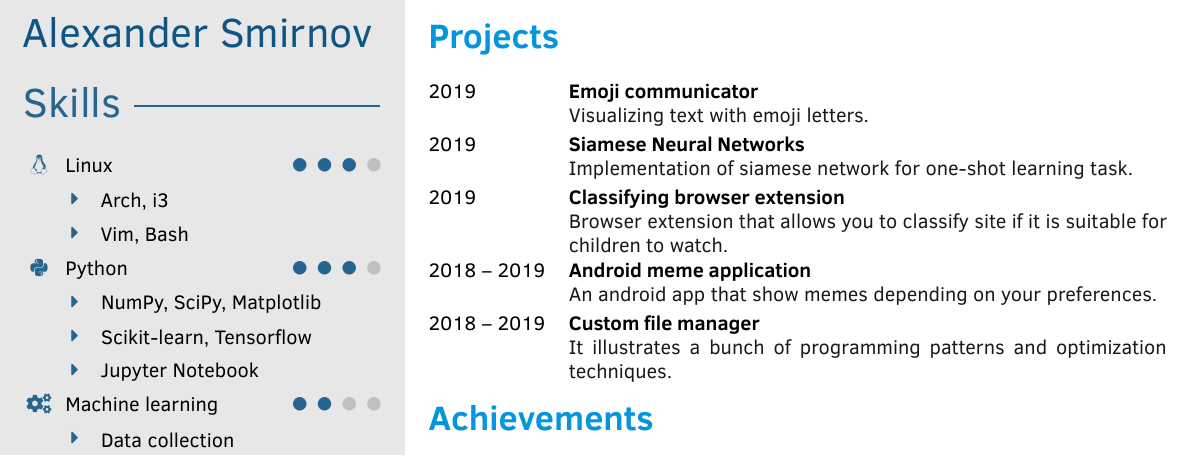
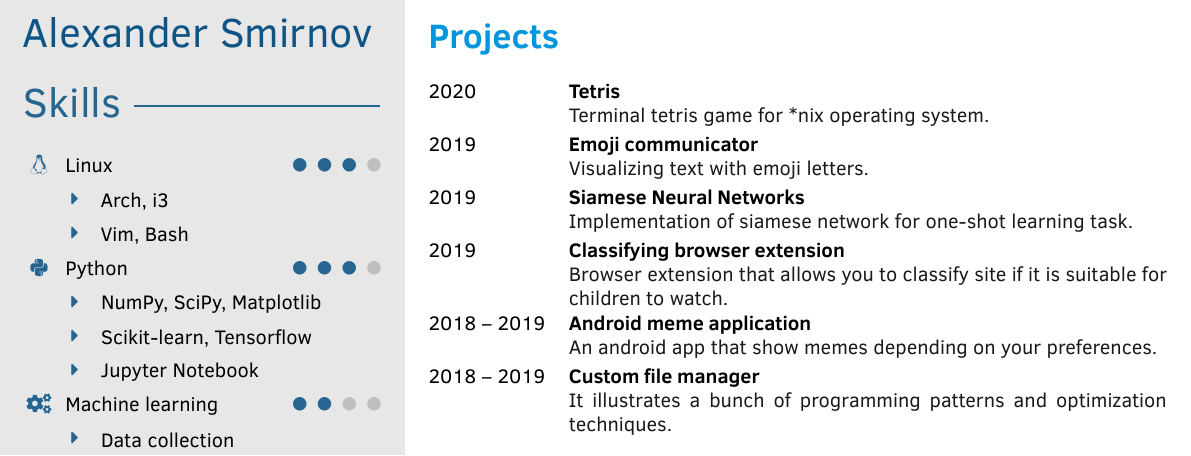
Before and after one commit to furiousteabag/CV, a LaTeX CV (CV.tex): part of page 2 of 2, cut so that both start at the same text. The pictures show the PDF file CV.pdf that the author committed with the source.

Commit message:
Working experience -> internships; added Tetris to projects

```diff
--- a/CV.tex
+++ b/CV.tex
@@ -263,6 +263,8 @@
 
 \cvsection{Projects}
 \begin{cvtable}[1.5]
+    \cvitem{2020}{\href{https://github.com/SmirnovAlexander/Tetris}{Tetris}}{}
+        {Terminal tetris game for *nix operating system.}
     \cvitem{2019}{\href{https://github.com/SmirnovAlexander/EmojiCommunicator}{Emoji communicator}}{}
         {Visualizing text with emoji letters.}
     \cvitem{2019}{\href{https://github.com/SmirnovAlexander/OneShotLearningSiameseNetworks}{Siamese Neural Networks}}{}
```
Also changed, not shown: CV.pdf, CV.tex (6 more changed lines).
